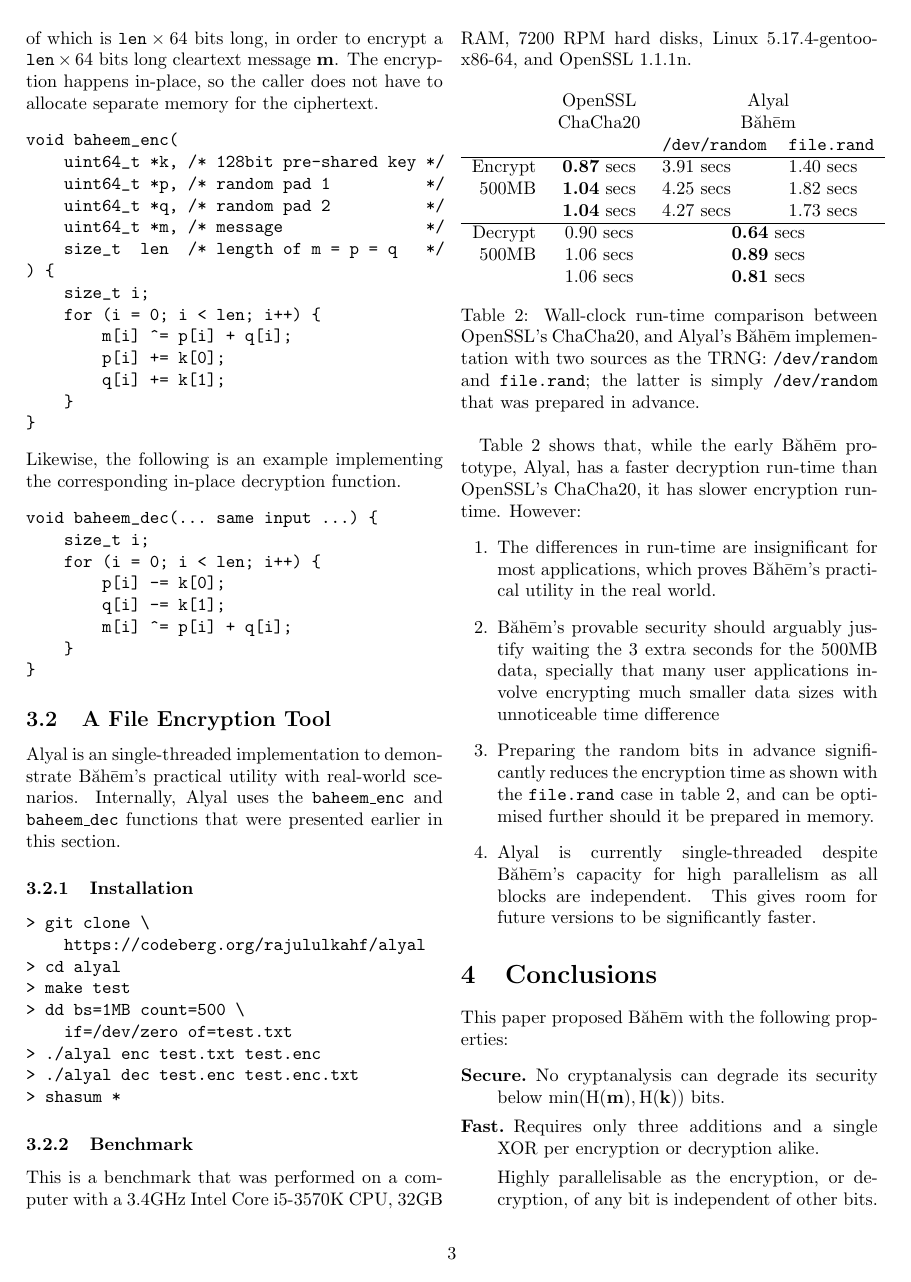
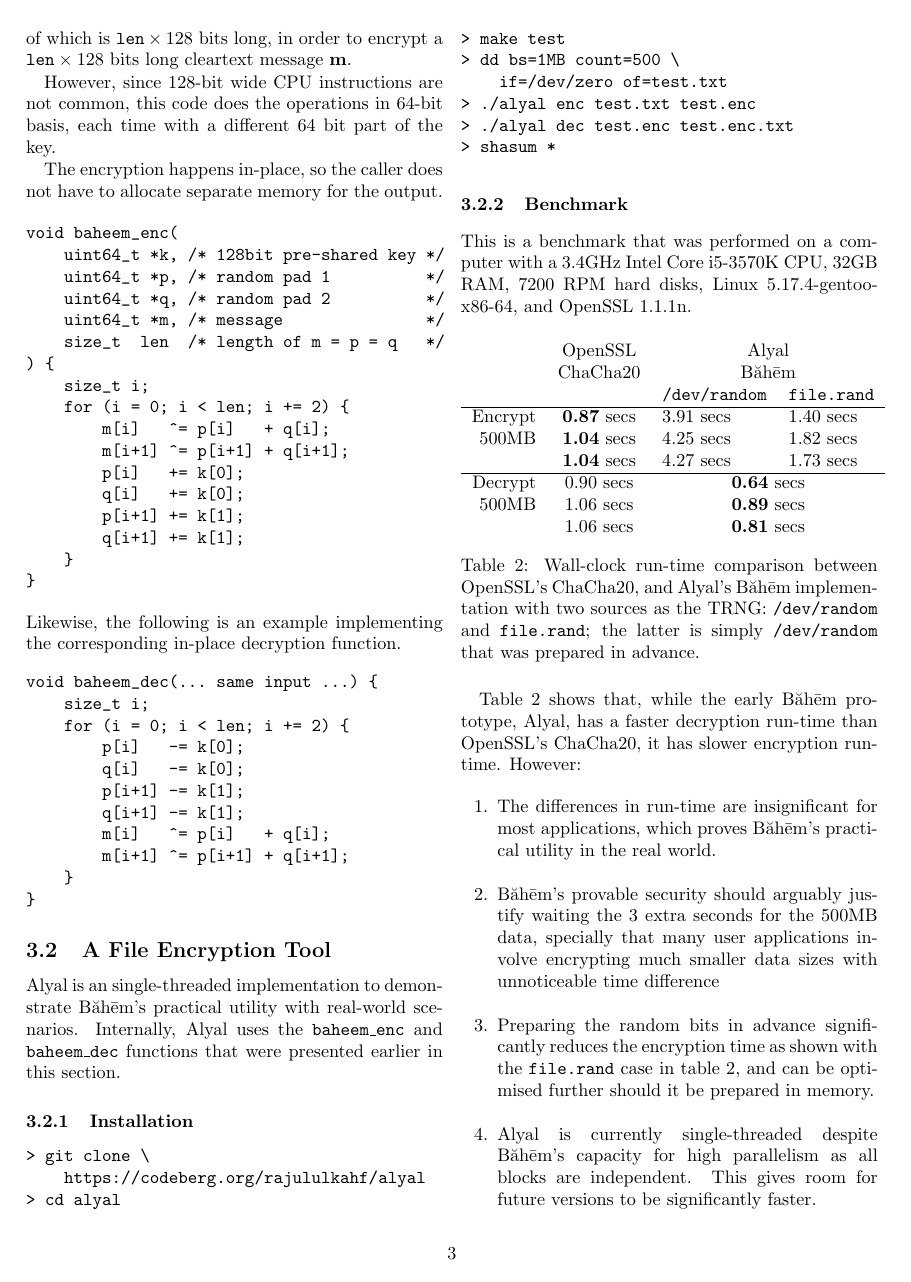
Before and after one commit to rajululkahf/baheem, a LaTeX document (baheem.tex): page 3 of 4. Compiled offline with pdfLaTeX.

Commit message:
typo fix:  C code was effectively using 64bit keys

```diff
--- a/baheem.tex
+++ b/baheem.tex
@@ -350,10 +350,16 @@ encryption is secure as well.
 \subsection{C Functions}
 In this example, the caller is expected to initialise a $128$ bits key
 $\mathbf{k}$, a pair of random pads, $\mathbf{p}$ and $\mathbf{q}$, each of
-which is $\mathtt{len} \times 64$ bits long, in order to encrypt a
-$\mathtt{len} \times 64$ bits long cleartext message $\mathbf{m}$.  The
-encryption happens in-place, so the caller does not have to allocate
-separate memory for the ciphertext.
+which is $\mathtt{len} \times 128$ bits long, in order to encrypt a
+$\mathtt{len} \times 128$ bits long cleartext message $\mathbf{m}$.
+
+However, since $128$-bit wide CPU instructions are not common, this code
+does the operations in $64$-bit basis, each time with a different $64$ bit
+part of the key.
+
+The encryption happens in-place, so the caller does not have to allocate
+separate memory for the output.
+
 \begin{verbatim}
 void baheem_enc(
     uint64_t *k, /* 128bit pre-shared key */
@@ -363,10 +369,13 @@ void baheem_enc(
     size_t  len  /* length of m = p = q   */
 ) {
     size_t i;
-    for (i = 0; i < len; i++) {
-        m[i] ^= p[i] + q[i];
-        p[i] += k[0];
-        q[i] += k[1];
+    for (i = 0; i < len; i += 2) {
+        m[i]   ^= p[i]   + q[i];
+        m[i+1] ^= p[i+1] + q[i+1];
+        p[i]   += k[0];
+        q[i]   += k[0];
+        p[i+1] += k[1];
+        q[i+1] += k[1];
     }
 }
 \end{verbatim}
@@ -375,10 +384,13 @@ in-place decryption function.
 \begin{verbatim}
 void baheem_dec(... same input ...) {
     size_t i;
-    for (i = 0; i < len; i++) {
-        p[i] -= k[0];
-        q[i] -= k[1];
-        m[i] ^= p[i] + q[i];
+    for (i = 0; i < len; i += 2) {
+        p[i]   -= k[0];
+        q[i]   -= k[0];
+        p[i+1] -= k[1];
+        q[i+1] -= k[1];
+        m[i]   ^= p[i]   + q[i];
+        m[i+1] ^= p[i+1] + q[i+1];
     }
 }
 \end{verbatim}
```
Also changed, not shown: baheem.pdf.
